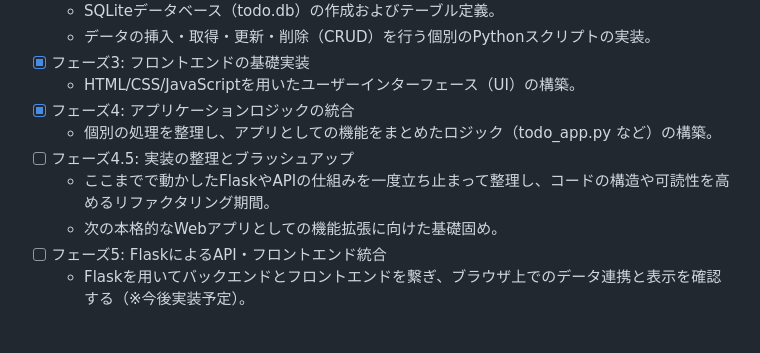
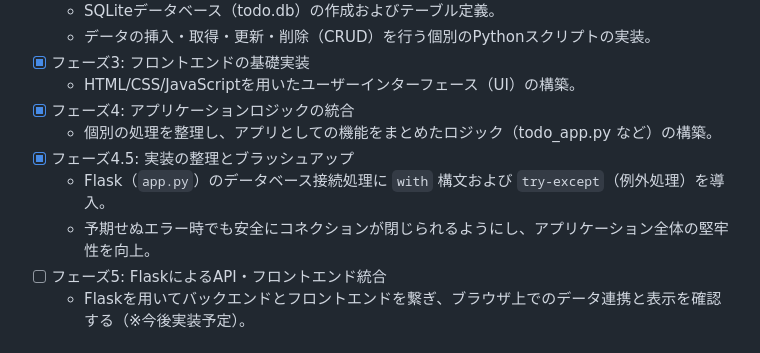
Before and after one commit to S-dev-log/my-todo-app, a Markdown page: README.md, the part around the change. Rendered like a GitHub page.

Commit message:
docs: READMEを更新し、フェーズ4.5の完了と堅牢性向上の実績を反映

```diff
--- a/README.md
+++ b/README.md
@@ -15,9 +15,9 @@ Python (Flask) と SQLite を使用し、バックエンドのデータベース
   - HTML/CSS/JavaScriptを用いたユーザーインターフェース（UI）の構築。
 - [x] フェーズ4: アプリケーションロジックの統合
   - 個別の処理を整理し、アプリとしての機能をまとめたロジック（todo_app.py など）の構築。
-- [ ] フェーズ4.5: 実装の整理とブラッシュアップ
-  - ここまでで動かしたFlaskやAPIの仕組みを一度立ち止まって整理し、コードの構造や可読性を高めるリファクタリング期間。
-  - 次の本格的なWebアプリとしての機能拡張に向けた基礎固め。
+- [x] フェーズ4.5: 実装の整理とブラッシュアップ
+  - Flask（`app.py`）のデータベース接続処理に `with` 構文および `try-except`（例外処理）を導入。
+  - 予期せぬエラー時でも安全にコネクションが閉じられるようにし、アプリケーション全体の堅牢性を向上。
 - [ ] フェーズ5: FlaskによるAPI・フロントエンド統合
   - Flaskを用いてバックエンドとフロントエンドを繋ぎ、ブラウザ上でのデータ連携と表示を確認する（※今後実装予定）。
 
```
